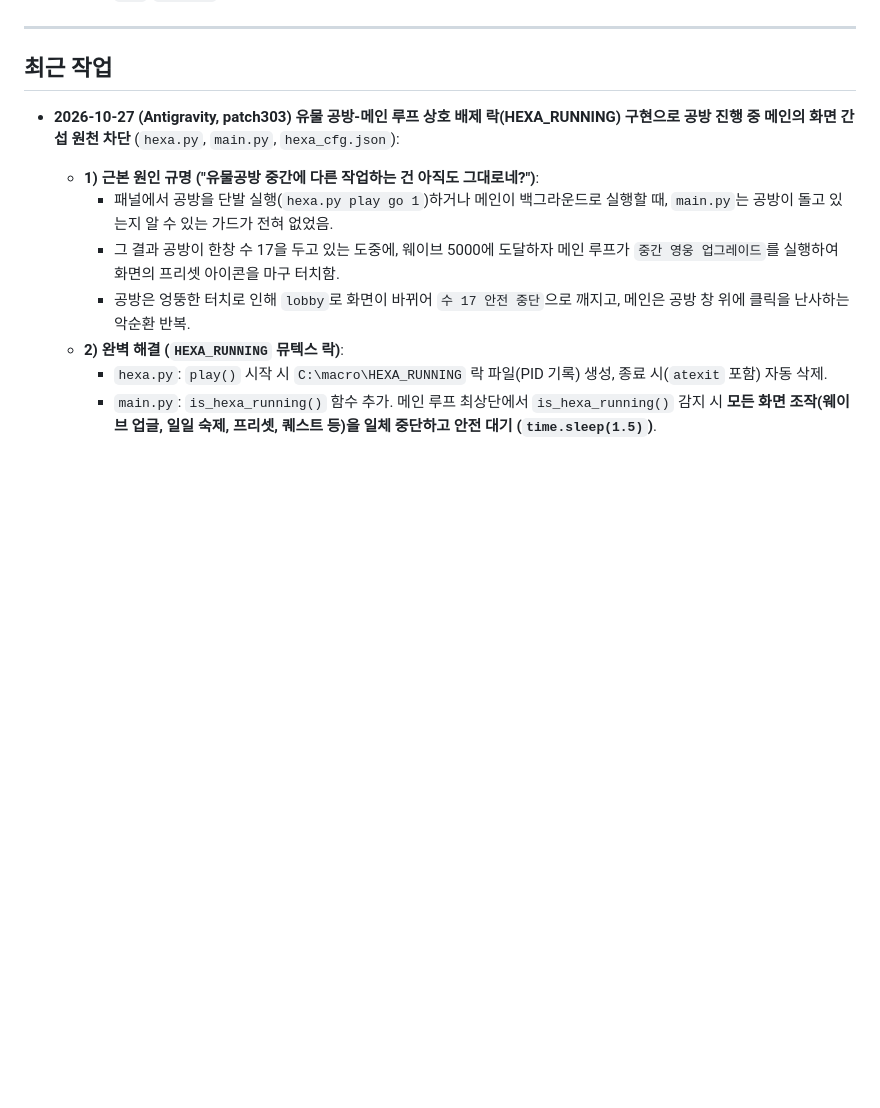
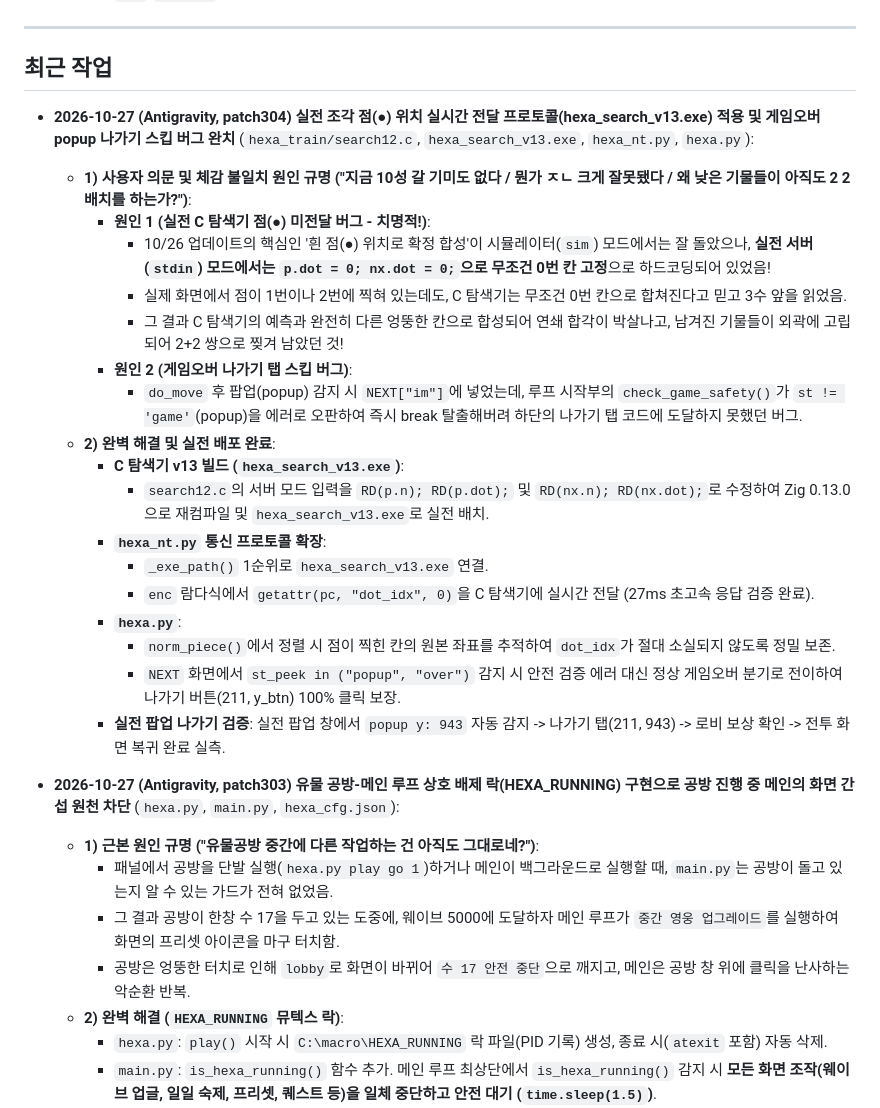
Before and after one commit to eorua/ef2-macro, a Markdown page: HANDOFF.md, the part around the change. Drawn GitHub-style; blank space fills up the shorter version.

Commit message:
docs: update HANDOFF.md with patch304

```diff
--- a/HANDOFF.md
+++ b/HANDOFF.md
@@ -23,6 +23,25 @@ Claude Code와 Antigravity CLI가 번갈아 작업할 때 현재 상태와 진
 ---
 
 ## 최근 작업
+
+- **2026-10-27 (Antigravity, patch304) 실전 조각 점(●) 위치 실시간 전달 프로토콜(hexa_search_v13.exe) 적용 및 게임오버 popup 나가기 스킵 버그 완치** (`hexa_train/search12.c`, `hexa_search_v13.exe`, `hexa_nt.py`, `hexa.py`):
+  - **1) 사용자 의문 및 체감 불일치 원인 규명 ("지금 10성 갈 기미도 없다 / 뭔가 ㅈㄴ 크게 잘못됐다 / 왜 낮은 기물들이 아직도 2 2 배치를 하는가?")**:
+    - **원인 1 (실전 C 탐색기 점(●) 미전달 버그 - 치명적!)**:
+      - 10/26 업데이트의 핵심인 '흰 점(●) 위치로 확정 합성'이 시뮬레이터(`sim`) 모드에서는 잘 돌았으나, **실전 서버(`stdin`) 모드에서는 `p.dot = 0; nx.dot = 0;`으로 무조건 0번 칸 고정**으로 하드코딩되어 있었음!
+      - 실제 화면에서 점이 1번이나 2번에 찍혀 있는데도, C 탐색기는 무조건 0번 칸으로 합쳐진다고 믿고 3수 앞을 읽었음.
+      - 그 결과 C 탐색기의 예측과 완전히 다른 엉뚱한 칸으로 합성되어 연쇄 합각이 박살나고, 남겨진 기물들이 외곽에 고립되어 2+2 쌍으로 찢겨 남았던 것!
+    - **원인 2 (게임오버 나가기 탭 스킵 버그)**:
+      - `do_move` 후 팝업(popup) 감지 시 `NEXT["im"]`에 넣었는데, 루프 시작부의 `check_game_safety()`가 `st != 'game'`(popup)을 에러로 오판하여 즉시 break 탈출해버려 하단의 나가기 탭 코드에 도달하지 못했던 버그.
+  - **2) 완벽 해결 및 실전 배포 완료**:
+    - **C 탐색기 v13 빌드 (`hexa_search_v13.exe`)**:
+      - `search12.c`의 서버 모드 입력을 `RD(p.n); RD(p.dot);` 및 `RD(nx.n); RD(nx.dot);`로 수정하여 Zig 0.13.0으로 재컴파일 및 `hexa_search_v13.exe`로 실전 배치.
+    - **`hexa_nt.py` 통신 프로토콜 확장**:
+      - `_exe_path()` 1순위로 `hexa_search_v13.exe` 연결.
+      - `enc` 람다식에서 `getattr(pc, "dot_idx", 0)`을 C 탐색기에 실시간 전달 (27ms 초고속 응답 검증 완료).
+    - **`hexa.py`**:
+      - `norm_piece()`에서 정렬 시 점이 찍힌 칸의 원본 좌표를 추적하여 `dot_idx`가 절대 소실되지 않도록 정밀 보존.
+      - `NEXT` 화면에서 `st_peek in ("popup", "over")` 감지 시 안전 검증 에러 대신 정상 게임오버 분기로 전이하여 나가기 버튼(211, y_btn) 100% 클릭 보장.
+    - **실전 팝업 나가기 검증**: 실전 팝업 창에서 `popup y: 943` 자동 감지 -> 나가기 탭(211, 943) -> 로비 보상 확인 -> 전투 화면 복귀 완료 실측.
 
 - **2026-10-27 (Antigravity, patch303) 유물 공방-메인 루프 상호 배제 락(HEXA_RUNNING) 구현으로 공방 진행 중 메인의 화면 간섭 원천 차단** (`hexa.py`, `main.py`, `hexa_cfg.json`):
   - **1) 근본 원인 규명 ("유물공방 중간에 다른 작업하는 건 아직도 그대로네?")**:
```
